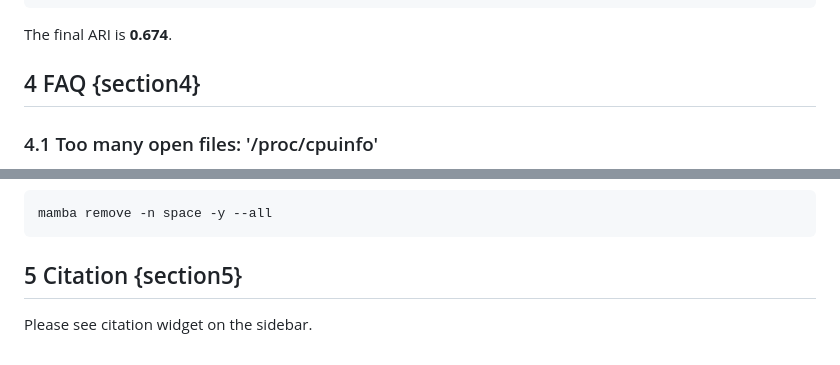
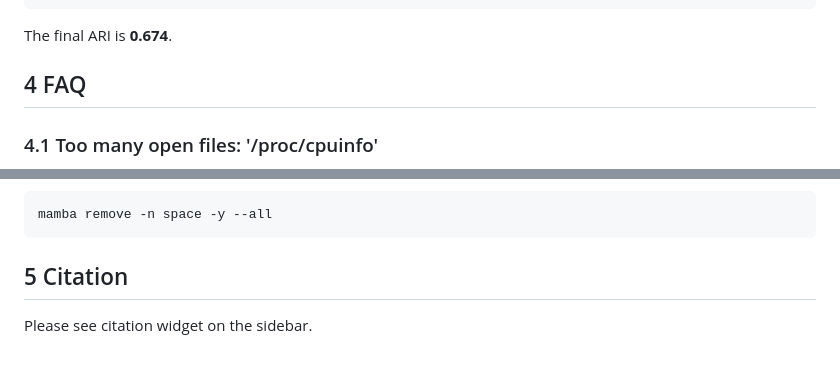
Before and after one commit to Honchkrow/Space, a Markdown page: README.md, 2 parts joined by grey strips. GitHub-like rendering.

````diff
--- a/README.md
+++ b/README.md
@@ -498,7 +498,7 @@ print(ari)
 The final ARI is **0.674**.
 
 
-## 4 FAQ {section4}
+## 4 FAQ
 
 ### 4.1 Too many open files: '/proc/cpuinfo'
 
@@ -540,6 +540,6 @@ mamba remove -n space -y --all
 ```
 
 
-## 5 Citation {section5}
+## 5 Citation
 
 Please see citation widget on the sidebar.
````
Also changed, not shown: other parts of README.md (+9 -9 lines).
